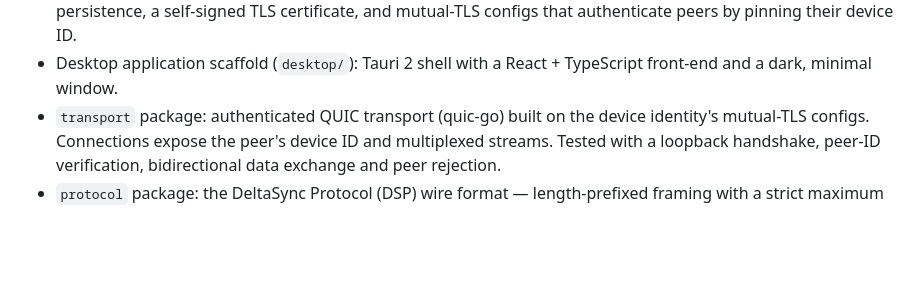
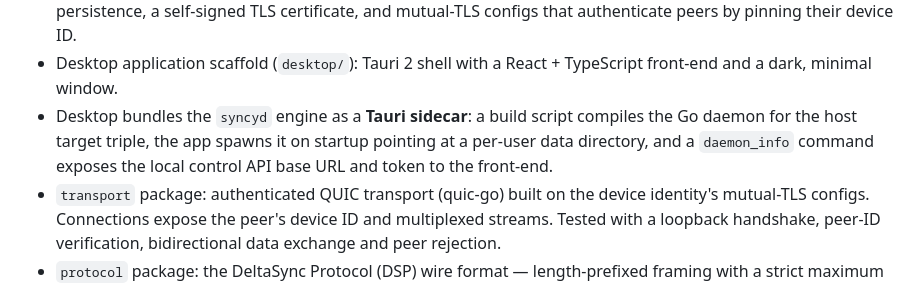
Before and after one commit to TheGuyDangerous/Syncy, a Markdown page: CHANGELOG.md, the part around the change. Drawn GitHub-style; blank space fills up the shorter version.

Commit message:
docs: changelog for the engine sidecar

```diff
--- a/CHANGELOG.md
+++ b/CHANGELOG.md
@@ -49,6 +49,10 @@ reaches its first release.
   mutual-TLS configs that authenticate peers by pinning their device ID.
 - Desktop application scaffold (`desktop/`): Tauri 2 shell with a React +
   TypeScript front-end and a dark, minimal window.
+- Desktop bundles the `syncyd` engine as a **Tauri sidecar**: a build script
+  compiles the Go daemon for the host target triple, the app spawns it on
+  startup pointing at a per-user data directory, and a `daemon_info` command
+  exposes the local control API base URL and token to the front-end.
 - `transport` package: authenticated QUIC transport (quic-go) built on the
   device identity's mutual-TLS configs. Connections expose the peer's device ID
   and multiplexed streams. Tested with a loopback handshake, peer-ID
```
